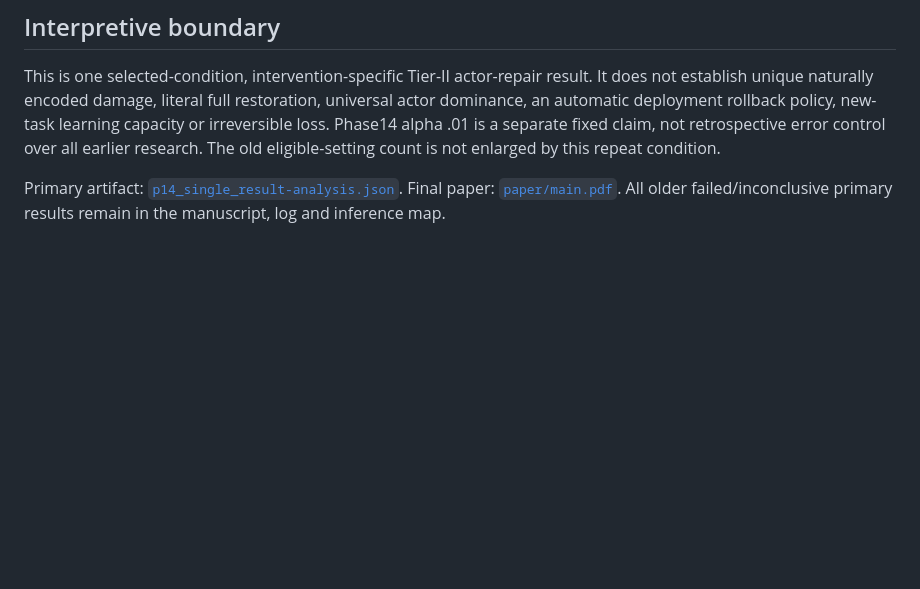
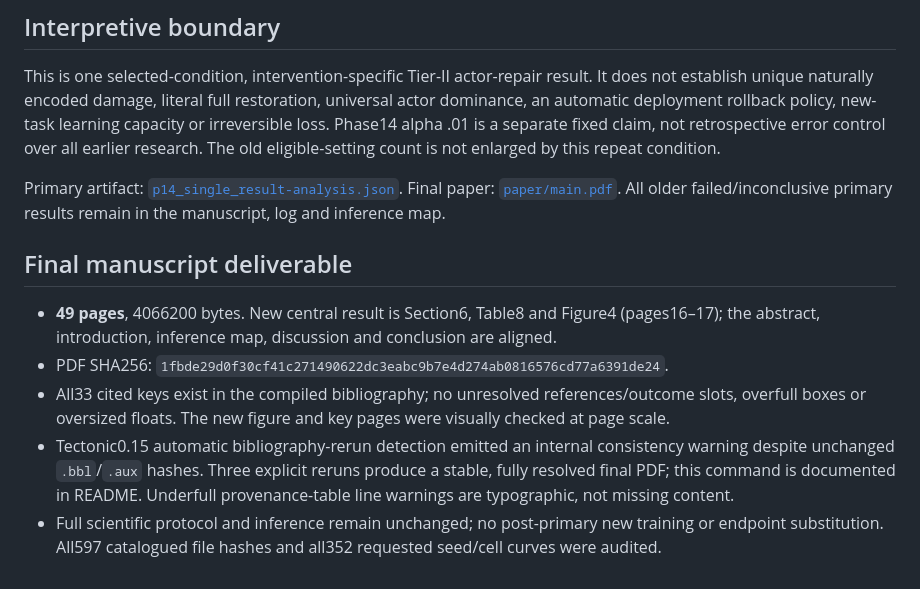
Before and after one commit to Nityahapani/rlearlydamage, a Markdown page: docs/phase14_release_summary.md, the part around the change. GitHub-like rendering; blank space fills up the shorter version.

```diff
--- a/docs/phase14_release_summary.md
+++ b/docs/phase14_release_summary.md
@@ -46,3 +46,11 @@ The ratio-of-paired-means fraction repaired is **91.8%**, paired-bootstrap 95 in
 This is one selected-condition, intervention-specific Tier-II actor-repair result. It does not establish unique naturally encoded damage, literal full restoration, universal actor dominance, an automatic deployment rollback policy, new-task learning capacity or irreversible loss. Phase14 alpha .01 is a separate fixed claim, not retrospective error control over all earlier research. The old eligible-setting count is not enlarged by this repeat condition.
 
 Primary artifact: [`p14_single_result-analysis.json`](../results/summary/p14_single_result-analysis.json). Final paper: [`paper/main.pdf`](../paper/main.pdf). All older failed/inconclusive primary results remain in the manuscript, log and inference map.
+
+## Final manuscript deliverable
+
+- **49 pages**, 4066200 bytes. New central result is Section6, Table8 and Figure4 (pages16–17); the abstract, introduction, inference map, discussion and conclusion are aligned.
+- PDF SHA256: `1fbde29d0f30cf41c271490622dc3eabc9b7e4d274ab0816576cd77a6391de24`.
+- All33 cited keys exist in the compiled bibliography; no unresolved references/outcome slots, overfull boxes or oversized floats. The new figure and key pages were visually checked at page scale.
+- Tectonic0.15 automatic bibliography-rerun detection emitted an internal consistency warning despite unchanged `.bbl`/`.aux` hashes. Three explicit reruns produce a stable, fully resolved final PDF; this command is documented in README. Underfull provenance-table line warnings are typographic, not missing content.
+- Full scientific protocol and inference remain unchanged; no post-primary new training or endpoint substitution. All597 catalogued file hashes and all352 requested seed/cell curves were audited.
```
Also changed, not shown: LOG.md (+7 -0 lines), README.md (+3 -1 lines), figures/p14_actor_repair.png, paper/figures/p14_actor_repair.png, 7 other files.
